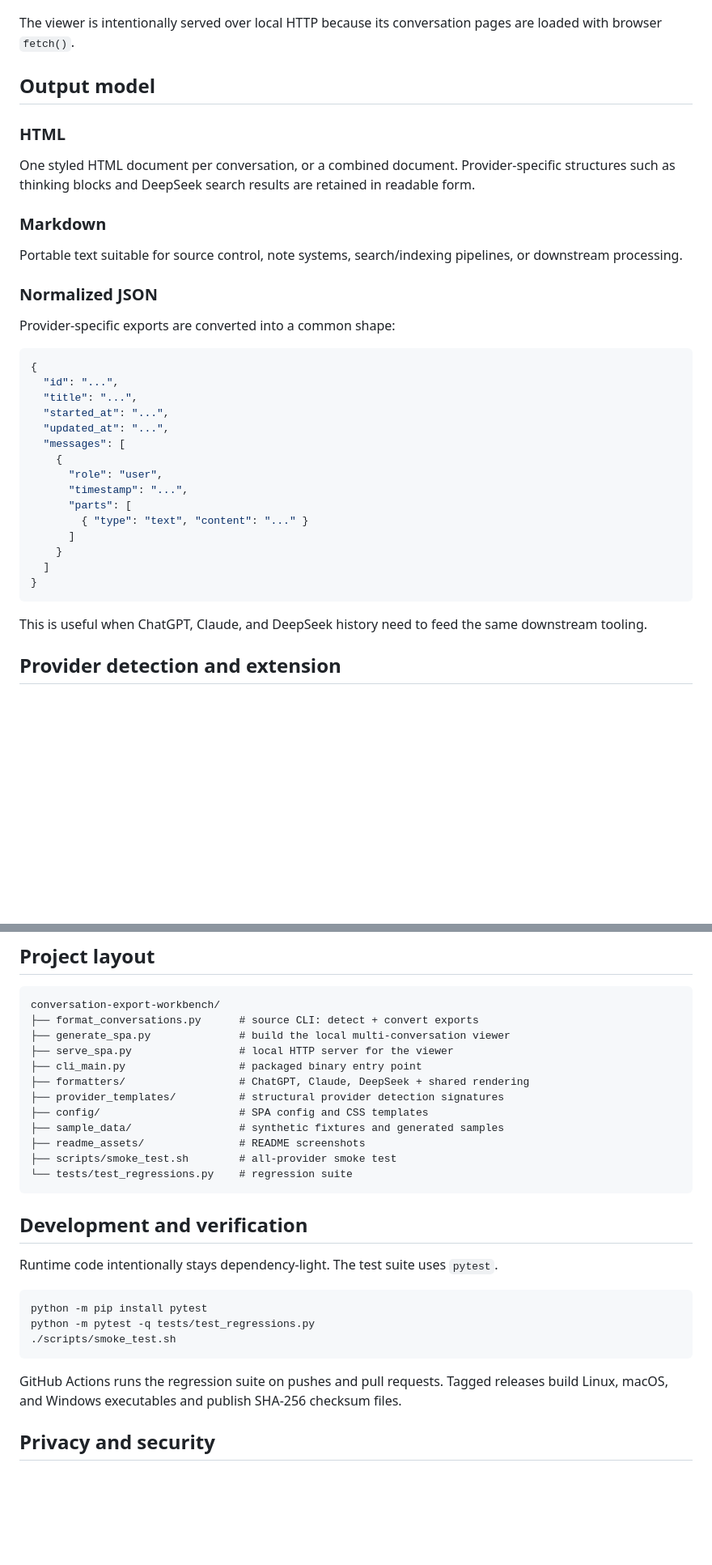
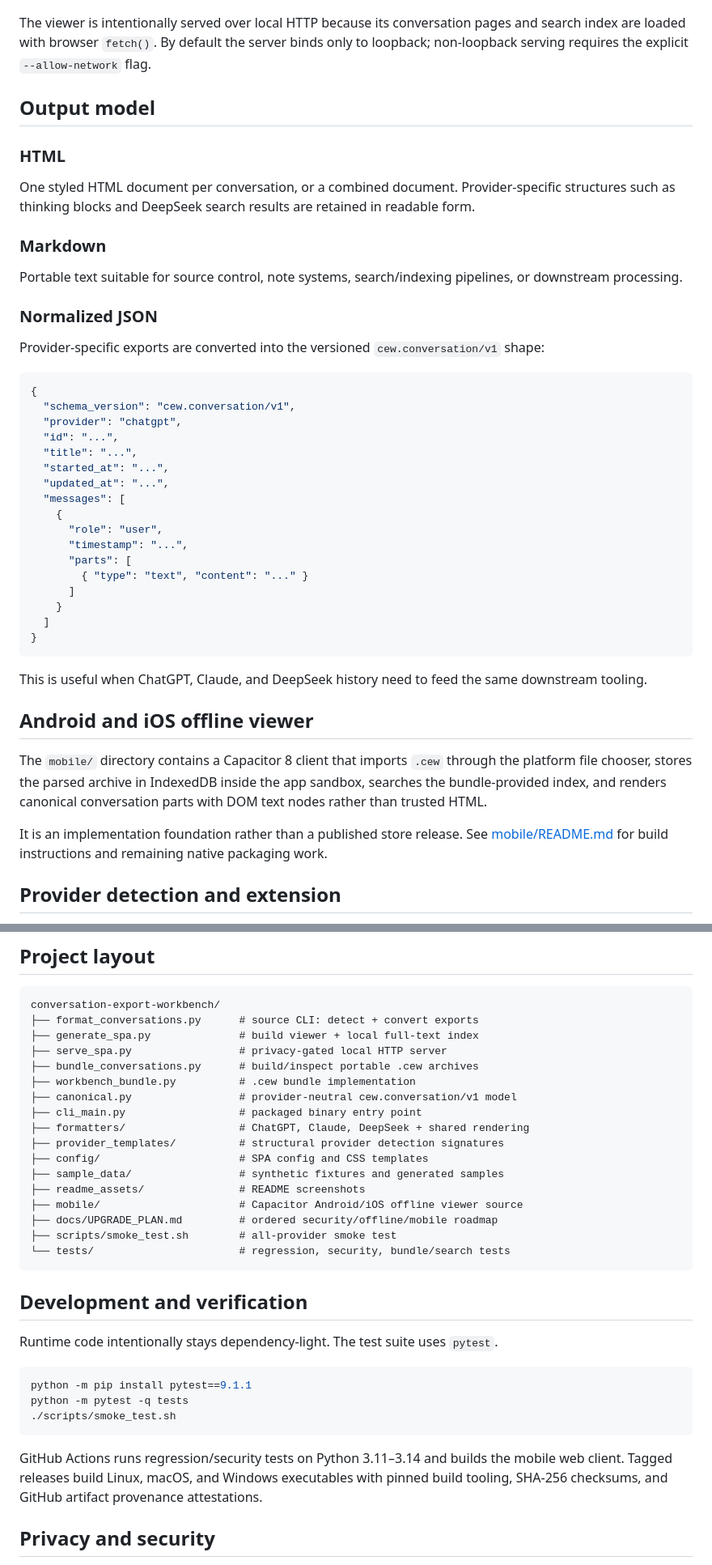
Before and after one commit to ngallodev-software/conversation-export-workbench, a Markdown page: README.md, 2 parts joined by grey strips. Shown at 81% size. Rendered like a GitHub page; blank space fills up the shorter version.

Commit message:
Document CEW bundles, offline hardening, and mobile client

````diff
--- a/README.md
+++ b/README.md
@@ -124,7 +139,7 @@ The generated viewer includes:
 
 ![Conversation workbench settings and provider controls](readme_assets/sample-menu.png)
 
-The viewer is intentionally served over local HTTP because its conversation pages are loaded with browser `fetch()`.
+The viewer is intentionally served over local HTTP because its conversation pages and search index are loaded with browser `fetch()`. By default the server binds only to loopback; non-loopback serving requires the explicit `--allow-network` flag.
 
 ## Output model
 
@@ -138,10 +153,12 @@ Portable text suitable for source control, note systems, search/indexing pipelin
 
 ### Normalized JSON
 
-Provider-specific exports are converted into a common shape:
+Provider-specific exports are converted into the versioned `cew.conversation/v1` shape:
 
 ```json
 {
+  "schema_version": "cew.conversation/v1",
+  "provider": "chatgpt",
   "id": "...",
   "title": "...",
   "started_at": "...",
@@ -159,6 +176,12 @@ Provider-specific exports are converted into a common shape:
 ```
 
 This is useful when ChatGPT, Claude, and DeepSeek history need to feed the same downstream tooling.
+
+## Android and iOS offline viewer
+
+The `mobile/` directory contains a Capacitor 8 client that imports `.cew` through the platform file chooser, stores the parsed archive in IndexedDB inside the app sandbox, searches the bundle-provided index, and renders canonical conversation parts with DOM text nodes rather than trusted HTML.
+
+It is an implementation foundation rather than a published store release. See [mobile/README.md](mobile/README.md) for build instructions and remaining native packaging work.
 
 ## Provider detection and extension
 
@@ -178,16 +201,21 @@ This keeps provider recognition separate from rendering and prevents heuristic g
 ```text
 conversation-export-workbench/
 ├── format_conversations.py      # source CLI: detect + convert exports
-├── generate_spa.py              # build the local multi-conversation viewer
-├── serve_spa.py                 # local HTTP server for the viewer
+├── generate_spa.py              # build viewer + local full-text index
+├── serve_spa.py                 # privacy-gated local HTTP server
+├── bundle_conversations.py      # build/inspect portable .cew archives
+├── workbench_bundle.py          # .cew bundle implementation
+├── canonical.py                 # provider-neutral cew.conversation/v1 model
 ├── cli_main.py                  # packaged binary entry point
 ├── formatters/                  # ChatGPT, Claude, DeepSeek + shared rendering
 ├── provider_templates/          # structural provider detection signatures
 ├── config/                      # SPA config and CSS templates
 ├── sample_data/                 # synthetic fixtures and generated samples
 ├── readme_assets/               # README screenshots
+├── mobile/                      # Capacitor Android/iOS offline viewer source
+├── docs/UPGRADE_PLAN.md         # ordered security/offline/mobile roadmap
 ├── scripts/smoke_test.sh        # all-provider smoke test
-└── tests/test_regressions.py    # regression suite
+└── tests/                       # regression, security, bundle/search tests
 ```
 
 ## Development and verification
@@ -195,12 +223,12 @@ conversation-export-workbench/
 Runtime code intentionally stays dependency-light. The test suite uses `pytest`.
 
 ```bash
-python -m pip install pytest
-python -m pytest -q tests/test_regressions.py
+python -m pip install pytest==9.1.1
+python -m pytest -q tests
 ./scripts/smoke_test.sh
 ```
 
-GitHub Actions runs the regression suite on pushes and pull requests. Tagged releases build Linux, macOS, and Windows executables and publish SHA-256 checksum files.
+GitHub Actions runs regression/security tests on Python 3.11–3.14 and builds the mobile web client. Tagged releases build Linux, macOS, and Windows executables with pinned build tooling, SHA-256 checksums, and GitHub artifact provenance attestations.
 
 ## Privacy and security
 
````
Also changed, not shown: other parts of README.md (+20 -5 lines).
